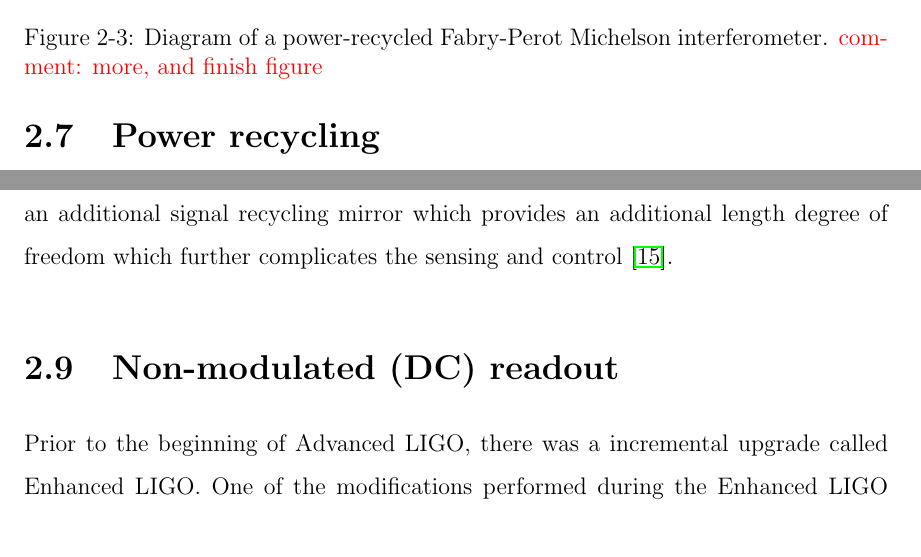
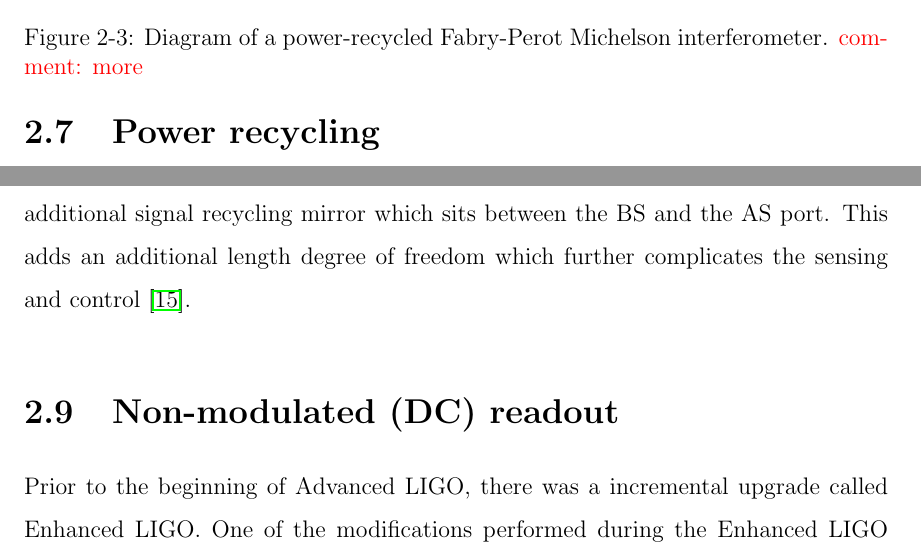
Before and after one commit to nicolassmith/thesis, a LaTeX thesis (main.tex, which reads ch-ifo.tex): two parts of pages 25 and 27 of 77, joined at a grey line, cut so that both start at the same text. Compiled offline with pdfLaTeX.

Commit message:
ifo modifications

```diff
--- a/ch-ifo.tex
+++ b/ch-ifo.tex
@@ -209,7 +209,7 @@ A careful choice of the reflectivity of the power recycling mirror makes this re
   \leavevmode
   \includegraphics{figs-ifo/prfpmi.pdf}
   \end{center}
-  \caption[Diagram of a power-recycled Fabry-Perot Michelson interferometer.]{Diagram of a power-recycled Fabry-Perot Michelson interferometer. \com{more, and finish figure}}
+  \caption[Diagram of a power-recycled Fabry-Perot Michelson interferometer.]{Diagram of a power-recycled Fabry-Perot Michelson interferometer. \com{more}}
   \label{fig:prfpmi}
 \end{figure}
 The optical setup of the full LIGO interferometer is quite a bit more complicated than that of a single cavity. %NL%
@@ -237,7 +237,8 @@ In LIGO this is solved due to the very high gain of the common mode servo. %NL%
 The common mode servo strongly supresses the REFL signal, creating a gain hierarchy with the PO-I signal. %NL%
 The signal which remains in PO-I is purely PRC.
 
-The next generation of interferometers, including Advanced LIGO, will include an additional signal recycling mirror which provides an additional length degree of freedom which further complicates the sensing and control \cite{T1000298}.
+The next generation of interferometers, including Advanced LIGO, will include an additional signal recycling mirror which sits between the BS and the AS port. %NL%
+This adds an additional length degree of freedom which further complicates the sensing and control \cite{T1000298}.
 
 \section{Non-modulated (DC) readout}
 Prior to the beginning of Advanced LIGO, there was a incremental upgrade called Enhanced LIGO. %NL%
```
Also changed, not shown: figs-ifo/prfpmi.svg, figs-ifo/resonantcav.svg, ch-ifo.tex (2 more changed lines).
